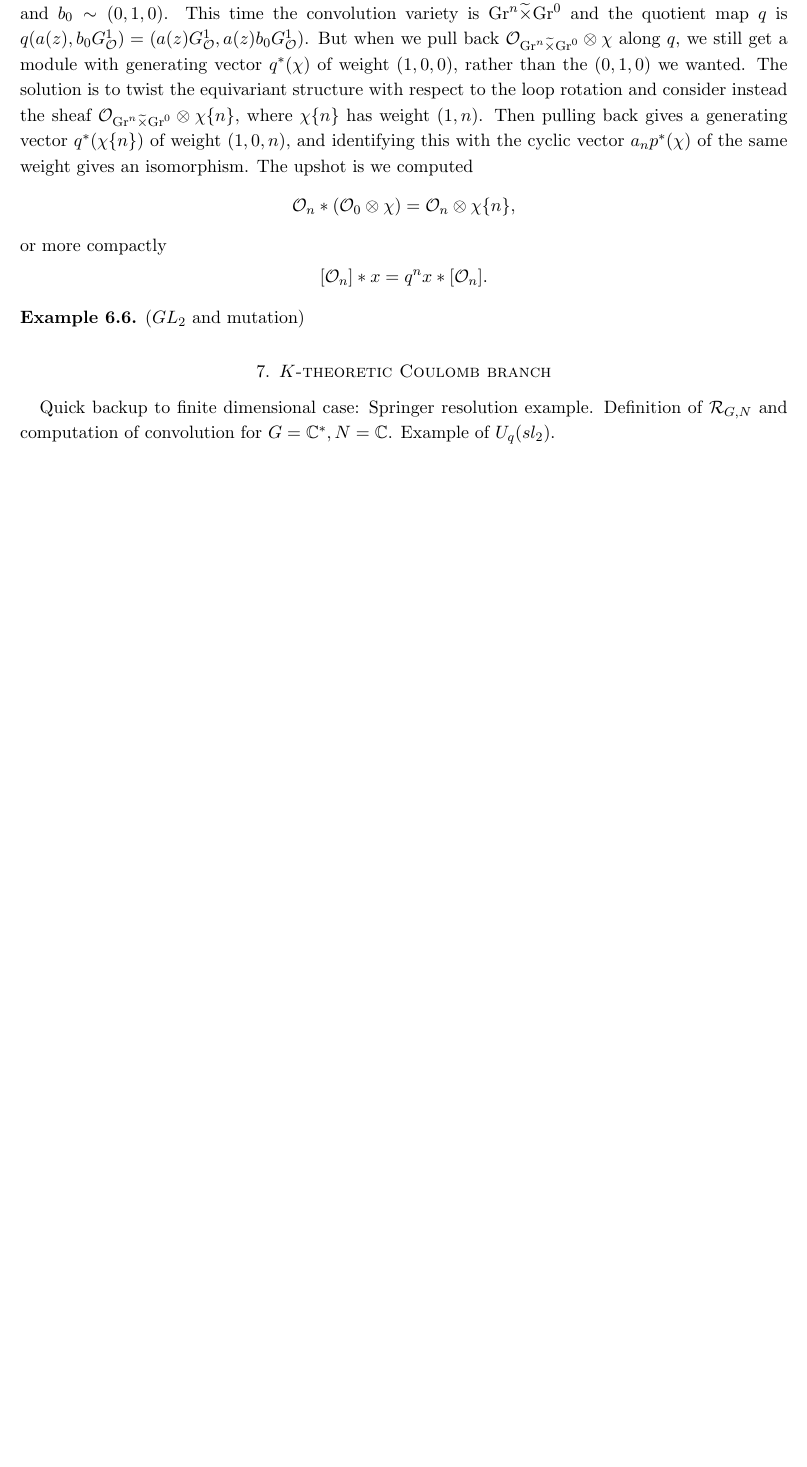
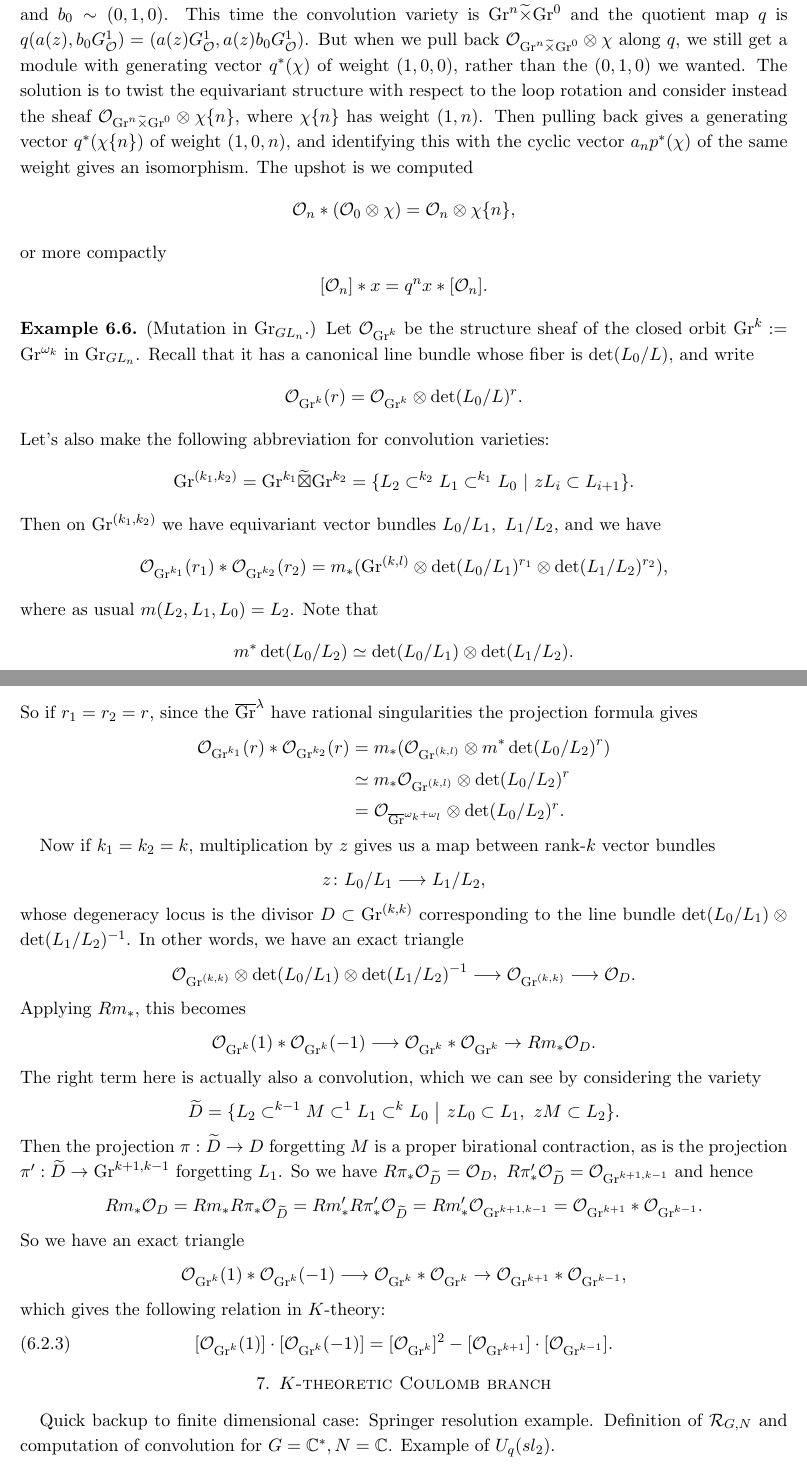
Before and after one commit to gkschrader/coulomb-notes, a LaTeX paper (Coulomb-notes-25.tex): part of page 26 of 27 before the commit and two parts of pages 26 and 27 of 27 after it, the two joined at a grey line, cut so that both start at the same text, the shorter picture padded with empty space. Compiled offline with LaTeX, dvips and Ghostscript.

Commit message:
Update Apr 4

```diff
--- a/Coulomb-notes-25.tex
+++ b/Coulomb-notes-25.tex
@@ -1482,8 +1495,62 @@ $$
 \end{example}
 
 
-\begin{example}{($GL_2$ and mutation)}
-
+\begin{example}{(Mutation in $\Gr_{GL_n}$.)}
+Let $\Oc_{\Gr^k}$ be the structure sheaf of the closed orbit $\Gr^k:=\Gr^{\omega_k}$ in $\Gr_{GL_n}$. Recall that it has a canonical line bundle whose fiber is $\det(L_0/L)$, and write
+$$
+\Oc_{\Gr^k}(r) = \Oc_{\Gr^k}\otimes\det(L_0/L)^r.
+$$
+Let's also make the following abbreviation for convolution varieties:
+$$
+\Gr^{(k_1,k_2)} = \Gr^{k_1}\widetilde{\boxtimes}\Gr^{k_2}=\{L_2\subset^{k_2}L_1\subset^{k_1} L_0~|~ zL_i\subset L_{i+1}\}.
+$$
+Then on $\Gr^{(k_1,k_2)}$ we have equivariant vector bundles $L_0/L_1,~L_1/L_2$, and we have
+$$
+\Oc_{\Gr^{k_1}}(r_1) * \Oc_{\Gr^{k_2}}(r_2) = m_*(\Gr^{(k,l)}\otimes \det(L_0/L_1)^{r_1}\otimes\det(L_1/L_2)^{r_2}),
+$$
+where as usual $m(L_2,L_1,L_0)=L_2$. Note that
+$$
+m^*\det(L_0/L_2)\simeq \det(L_0/L_1)\otimes\det(L_1/L_2).
+$$
+So if $r_1=r_2=r$, since the $\overline{\Gr}^\lambda$ have rational singularities the projection formula gives
+\begin{align*}
+\Oc_{\Gr^{k_1}}(r) * \Oc_{\Gr^{k_2}}(r)&=m_*(\Oc_{\Gr^{(k,l)}}\otimes m^*\det(L_0/L_2)^r)\\
+&\simeq m_*\Oc_{\Gr^{(k,l)}}\otimes \det(L_0/L_2)^r\\
+&=\Oc_{\overline{\Gr}^{\omega_k+\omega_l}}\otimes \det(L_0/L_2)^r.
+\end{align*}
+
+
+
+Now if $k_1=k_2=k$, multiplication by $z$ gives us a map between rank-$k$ vector bundles
+$$
+z\colon L_0/L_1\longrightarrow L_1/L_2,
+$$
+whose degeneracy locus is the divisor $D\subset \Gr^{(k,k)}$ corresponding to the line bundle $\det(L_0/L_1)\otimes\det(L_1/L_2)^{-1}$. In other words, we have an exact triangle
+$$
+\mathcal{O}_{\Gr^{(k,k)}}\otimes\det(L_0/L_1)\otimes\det(L_1/L_2)^{-1}\longrightarrow \mathcal{O}_{\Gr^{(k,k)}}\longrightarrow \mathcal{O}_D.
+$$
+Applying $Rm_*$, this becomes
+$$
+\Oc_{\Gr^k}(1)*\Oc_{\Gr^k}(-1)\longrightarrow \Oc_{\Gr^k}*\Oc_{\Gr^k}\rightarrow Rm_*\Oc_D.
+$$
+The right term here is actually also a convolution, which we can see by
+considering the variety
+$$
+\widetilde{D} = \{L_2\subset^{k-1}M\subset^1 L_1 \subset^{k}L_0~\big|~zL_0\subset L_1, ~zM\subset L_2\}.
+$$
+Then the projection $\pi:\widetilde{D}\rightarrow D$ forgetting $M$ is a proper birational contraction, as is the projection $\pi':\widetilde D\rightarrow \Gr^{k+1,k-1}$ forgetting $L_1$. So we have $R\pi_*\Oc_{\widetilde D}=\Oc_D,~R\pi'_*\Oc_{\widetilde D}=\Oc_{\Gr^{k+1,k-1}}$ and hence
+$$
+Rm_*\Oc_D = Rm_*R\pi_* \Oc_{\widetilde D} = Rm'_*R\pi'_* \Oc_{\widetilde D}=Rm'_*\Oc_{\Gr^{k+1,k-1}}=\Oc_{\Gr^{k+1}}*\Oc_{\Gr^{k-1}}.
+$$
+So we have an exact triangle
+$$
+\Oc_{\Gr^k}(1)*\Oc_{\Gr^k}(-1)\longrightarrow \Oc_{\Gr^k}*\Oc_{\Gr^k}\rightarrow \Oc_{\Gr^{k+1}}*\Oc_{\Gr^{k-1}},
+$$
+which gives the following relation in $K$-theory:
+\begin{align}
+\label{eq:gr-mut}
+[\Oc_{\Gr^k}(1)]\cdot[\Oc_{\Gr^k}(-1)] = [\Oc_{\Gr^k}]^2 - [\Oc_{\Gr^{k+1}}]\cdot[\Oc_{\Gr^{k-1}}].
+\end{align}
 \end{example}
 
 
```
Also changed, not shown: Coulomb-notes-25.pdf, Coulomb-notes-25.tex (39 more changed lines).
